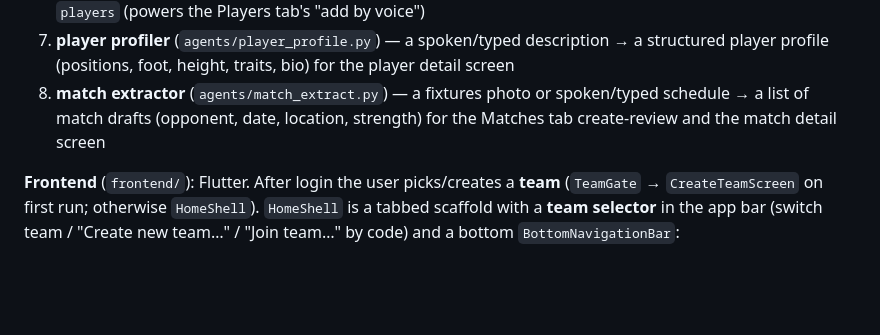
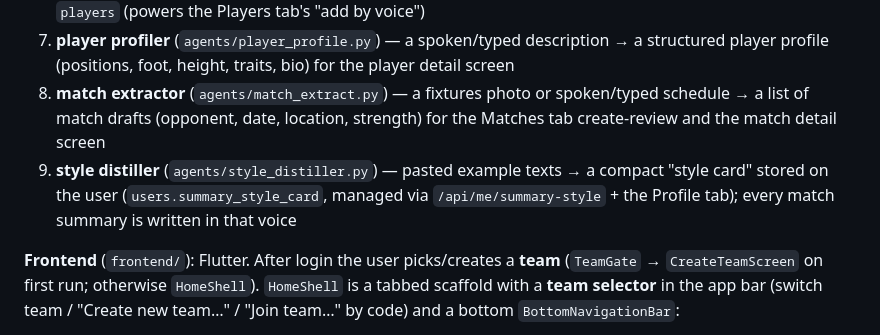
Before and after one commit to janewu77/whisper_coach, a Markdown page: CLAUDE.md, the part around the change. GitHub-like rendering; blank space fills up the shorter version.

Commit message:
Docs: style distiller agent in CLAUDE.md
Co-Authored-By: Claude Opus 4.8 <noreply@anthropic.com>

```diff
--- a/CLAUDE.md
+++ b/CLAUDE.md
@@ -25,6 +25,7 @@ The plan deliberately keeps the stack minimal for a 1–2 day hackathon build.
 6. **text roster extractor** (`agents/roster.py::extract_players_from_text`) — spoken/typed player list → `players` (powers the Players tab's "add by voice")
 7. **player profiler** (`agents/player_profile.py`) — a spoken/typed description → a structured player profile (positions, foot, height, traits, bio) for the player detail screen
 8. **match extractor** (`agents/match_extract.py`) — a fixtures photo or spoken/typed schedule → a list of match drafts (opponent, date, location, strength) for the Matches tab create-review and the match detail screen
+9. **style distiller** (`agents/style_distiller.py`) — pasted example texts → a compact "style card" stored on the user (`users.summary_style_card`, managed via `/api/me/summary-style` + the Profile tab); every match summary is written in that voice
 
 **Frontend** (`frontend/`): Flutter. After login the user picks/creates a
 **team** (`TeamGate` → `CreateTeamScreen` on first run; otherwise `HomeShell`).
```
